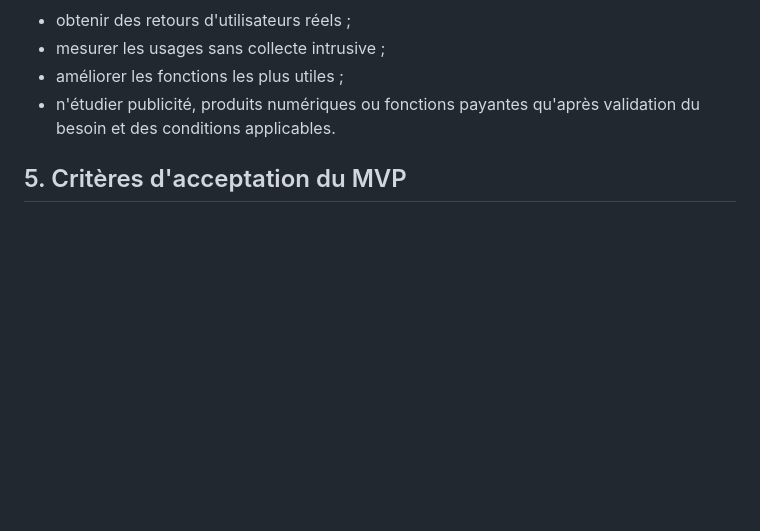
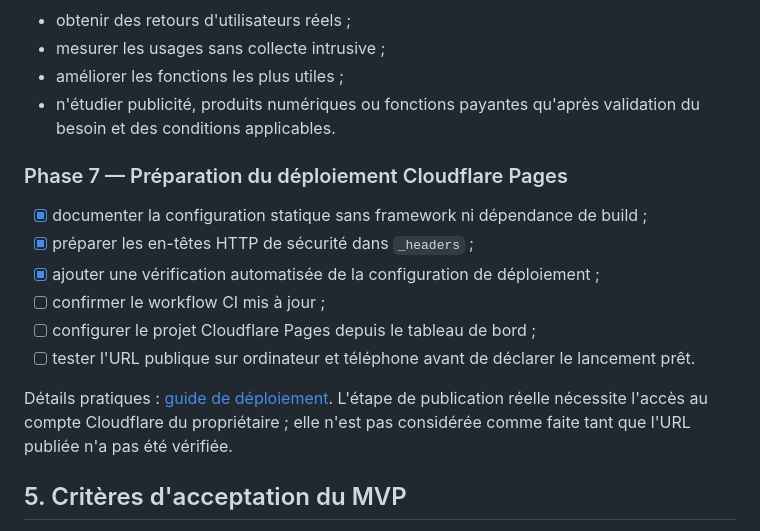
Before and after one commit to Aora-group-entreprise/Nexora, a Markdown page: docs/PRODUCT_PLAN.md, the part around the change. Drawn GitHub-style; blank space fills up the shorter version.

Commit message:
docs: track Cloudflare Pages deployment preparation

```diff
--- a/docs/PRODUCT_PLAN.md
+++ b/docs/PRODUCT_PLAN.md
@@ -124,6 +124,16 @@ Limite technique : une application purement statique ne fournit pas à elle seul
 - améliorer les fonctions les plus utiles ;
 - n'étudier publicité, produits numériques ou fonctions payantes qu'après validation du besoin et des conditions applicables.
 
+### Phase 7 — Préparation du déploiement Cloudflare Pages
+- [x] documenter la configuration statique sans framework ni dépendance de build ;
+- [x] préparer les en-têtes HTTP de sécurité dans `_headers` ;
+- [x] ajouter une vérification automatisée de la configuration de déploiement ;
+- [ ] confirmer le workflow CI mis à jour ;
+- [ ] configurer le projet Cloudflare Pages depuis le tableau de bord ;
+- [ ] tester l'URL publique sur ordinateur et téléphone avant de déclarer le lancement prêt.
+
+Détails pratiques : [guide de déploiement](DEPLOYMENT.md). L'étape de publication réelle nécessite l'accès au compte Cloudflare du propriétaire ; elle n'est pas considérée comme faite tant que l'URL publiée n'a pas été vérifiée.
+
 ## 5. Critères d'acceptation du MVP
 
 - Les trois modules sont accessibles depuis une interface cohérente.
```
